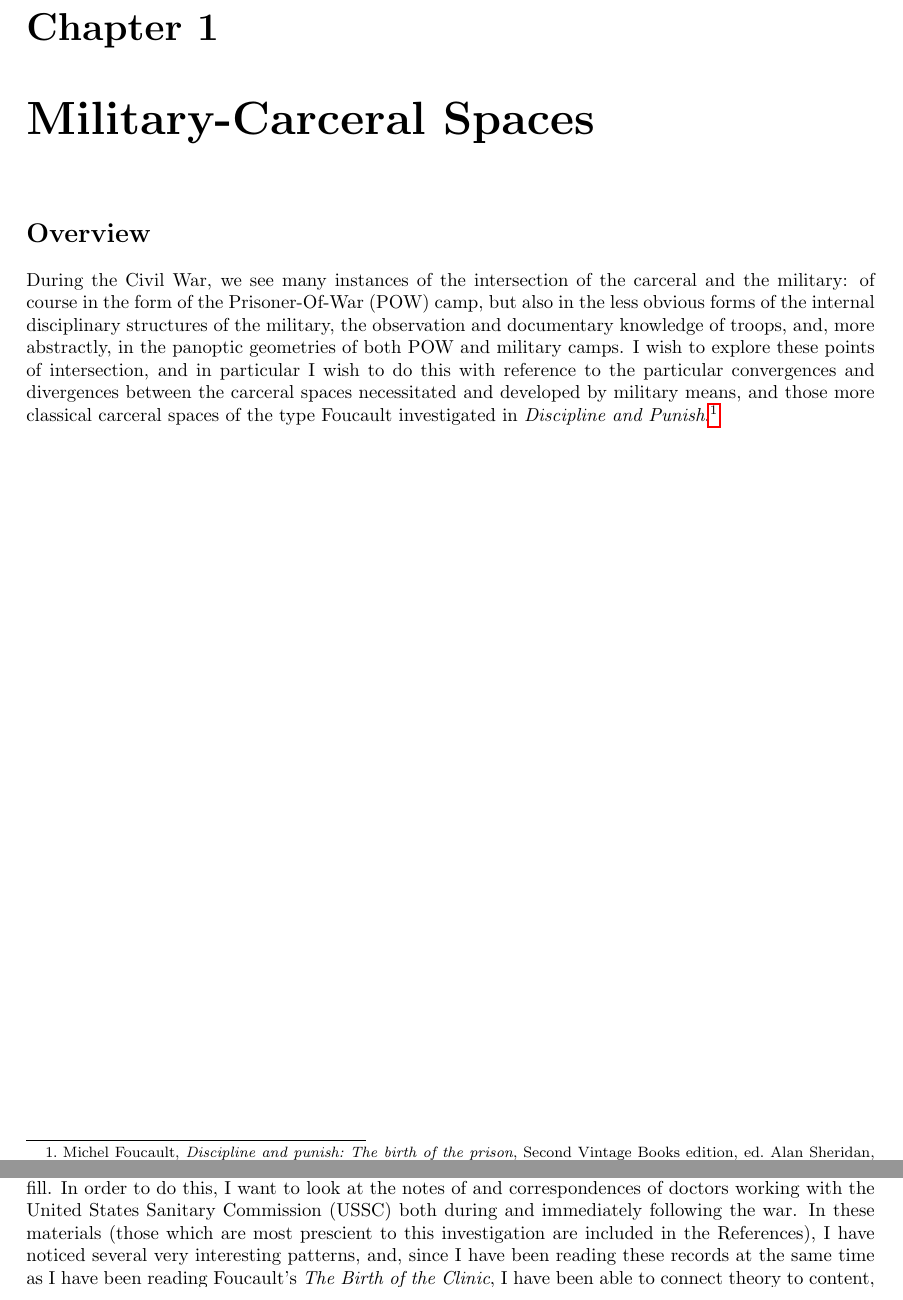
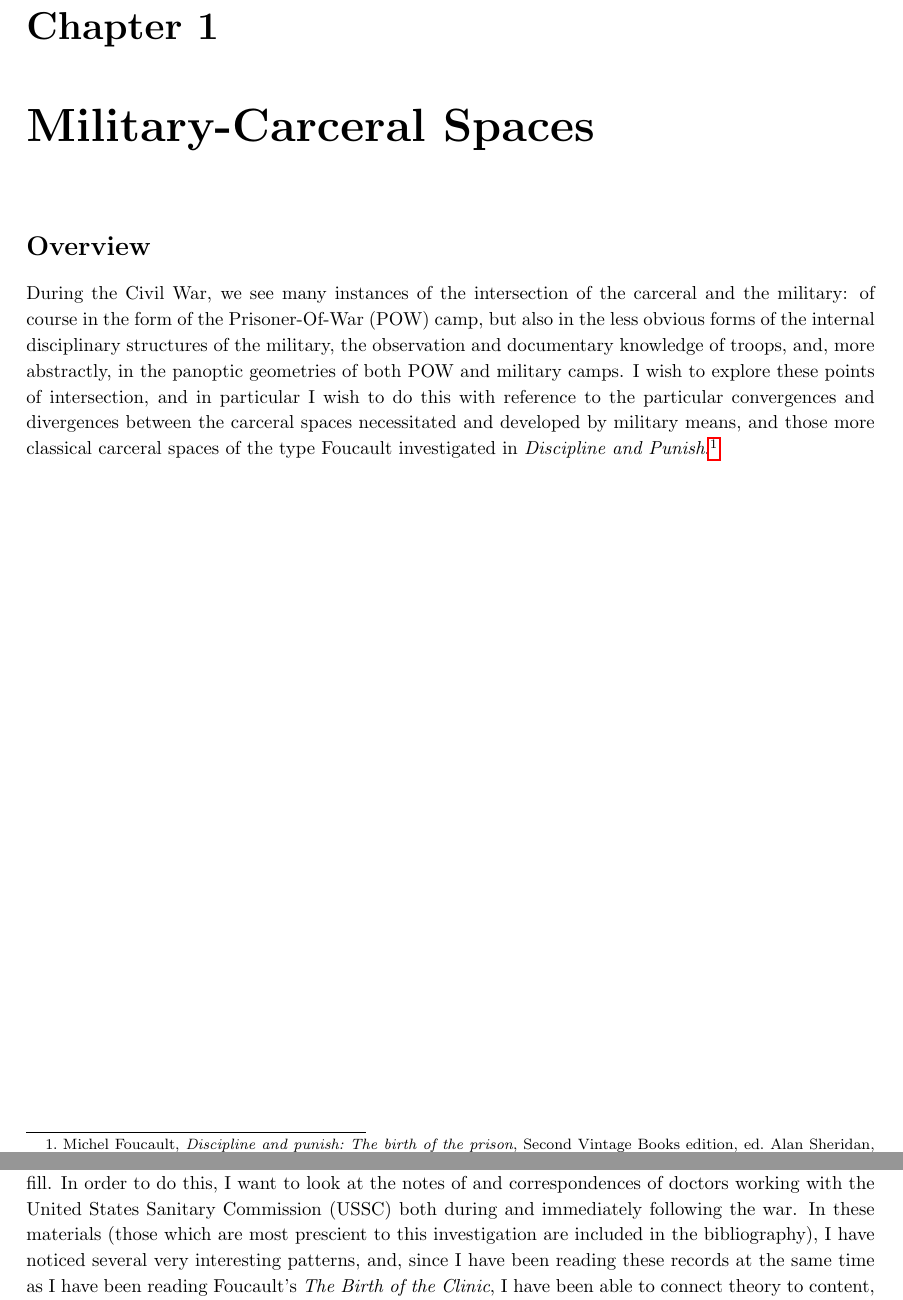
Before and after one commit to AutumnKeesbury/notesforCWpaper, a LaTeX thesis (main.tex): two parts of pages 2 and 3 of 8 before the commit and two parts of pages 2 and 3 of 9 after it, joined at a grey line, cut so that both start at the same text. Compiled offline with pdfLaTeX.

Commit message:
updated header, etc

```diff
--- a/main.tex
+++ b/main.tex
@@ -1,17 +1,22 @@
 \documentclass{report}
-\usepackage{graphicx,titling,titlesec, csquotes}
+\usepackage{graphicx,titling,titlesec, csquotes,setspace}
 \usepackage{fancyhdr}
 \usepackage[backend=biber]{biblatex-chicago}
 \addbibresource{ref.bib}
 \usepackage{hyperref}
 
+\linespread{1.15}
+
 \titleformat{\paragraph}{\normalfont\normalsize\scshape}{}{1em}{}
+
+\setlength{\skip\footins}{15pt}
 
 \usepackage[a4paper, headheight=1in, margin=1in]{geometry}
 
 \fancyhf{}
 \fancyhead[c]{\centering{\includegraphics[width=0.05\textwidth]{logo.png}}\\ \textsc{University of Indiana}}
-\fancyhead[r]{Keesbury \thepage}
+\fancyhead[r]{Keesbury}
+\fancyfoot[c]{\thepage}
 
 \newcommand{\logo}[2]{
   \pretitle{
@@ -54,7 +59,7 @@
   Indeed, much of the literature on the medical aspects of the Civil War concerns the techniques of care, or otherwise the more individual aspects
   (\citeauthor{Devine2016} \citedate{Devine2016}). It is this gap, most of all, that I wish to fill. In order to do this, I want to look at the notes of and
   correspondences of doctors working with the United States Sanitary Commission (USSC) both during and immediately following the war. In these materials
-  (those which are most prescient to this investigation are included in the References), I have noticed several very interesting patterns, and, since I have
+  (those which are most prescient to this investigation are included in the bibliography), I have noticed several very interesting patterns, and, since I have
   been reading these records at the same time as I have been reading Foucault's \textit{The Birth of the Clinic}, I have been able to connect theory to
   content, and \textit{vice versa} \autocite{Foucault1994}.
 
```
Also changed, not shown: main.pdf, main.tex (3 more changed lines), 6 other files.
